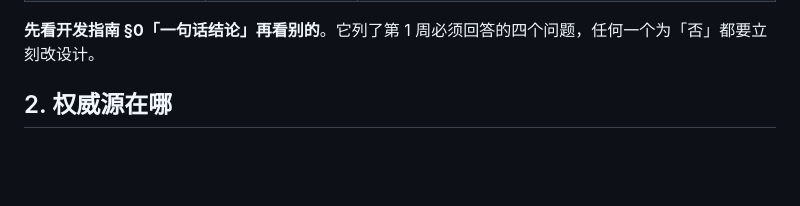
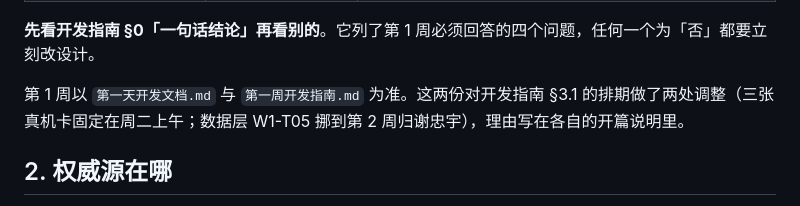
Before and after one commit to Lolitide/Distiller, a Markdown page: docs/README.md, the part around the change. Rendered like a GitHub page; blank space fills up the shorter version.

Commit message:
docs: README 注明第 1 周以两份执行文档为准，并列出两处排期调整

```diff
--- a/docs/README.md
+++ b/docs/README.md
@@ -16,6 +16,8 @@
 | [大学信息源_开题报告.tex](大学信息源_开题报告.tex) | 答辩与提交材料 | 需要引用立项理由、竞品对比、明确不做的清单时 |
 
 **先看开发指南 §0「一句话结论」再看别的**。它列了第 1 周必须回答的四个问题，任何一个为「否」都要立刻改设计。
+
+第 1 周以 `第一天开发文档.md` 与 `第一周开发指南.md` 为准。这两份对开发指南 §3.1 的排期做了两处调整（三张真机卡固定在周二上午；数据层 W1-T05 挪到第 2 周归谢忠宇），理由写在各自的开篇说明里。
 
 ## 2. 权威源在哪
 
```
